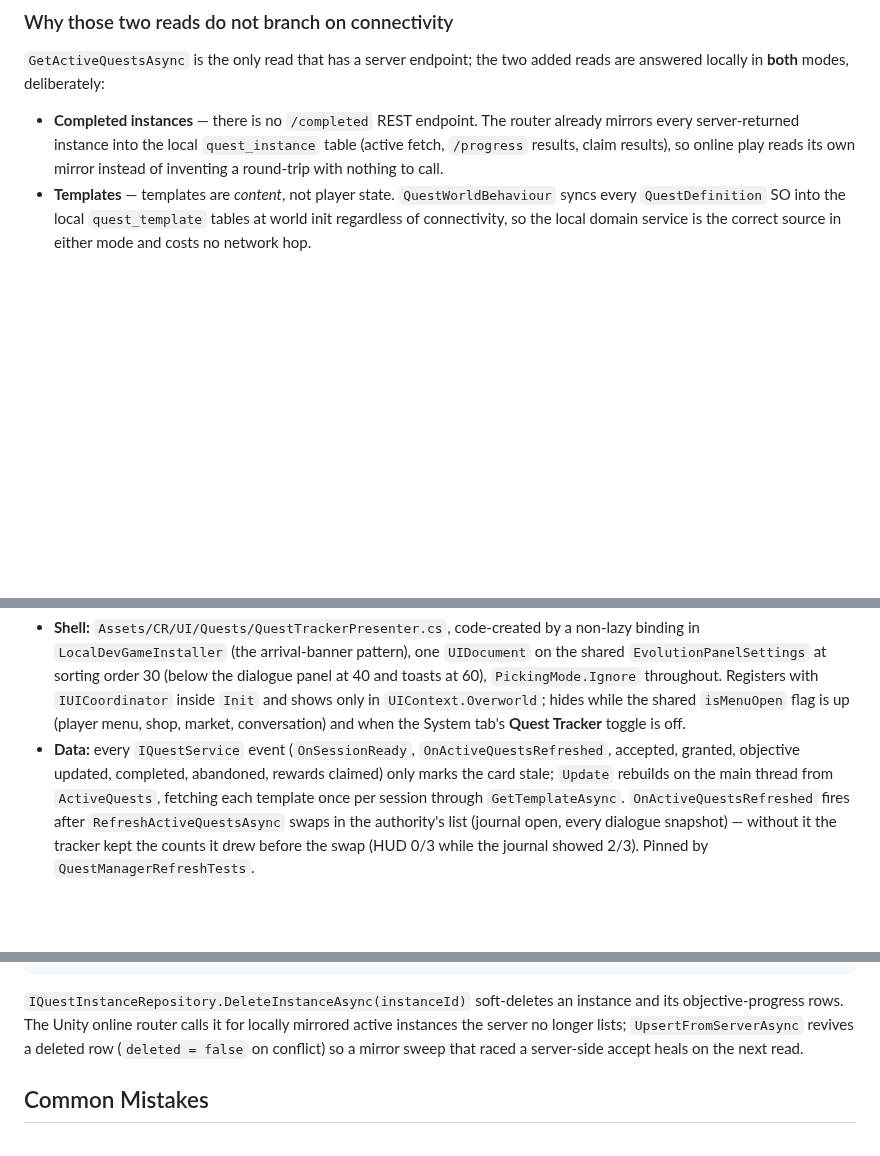
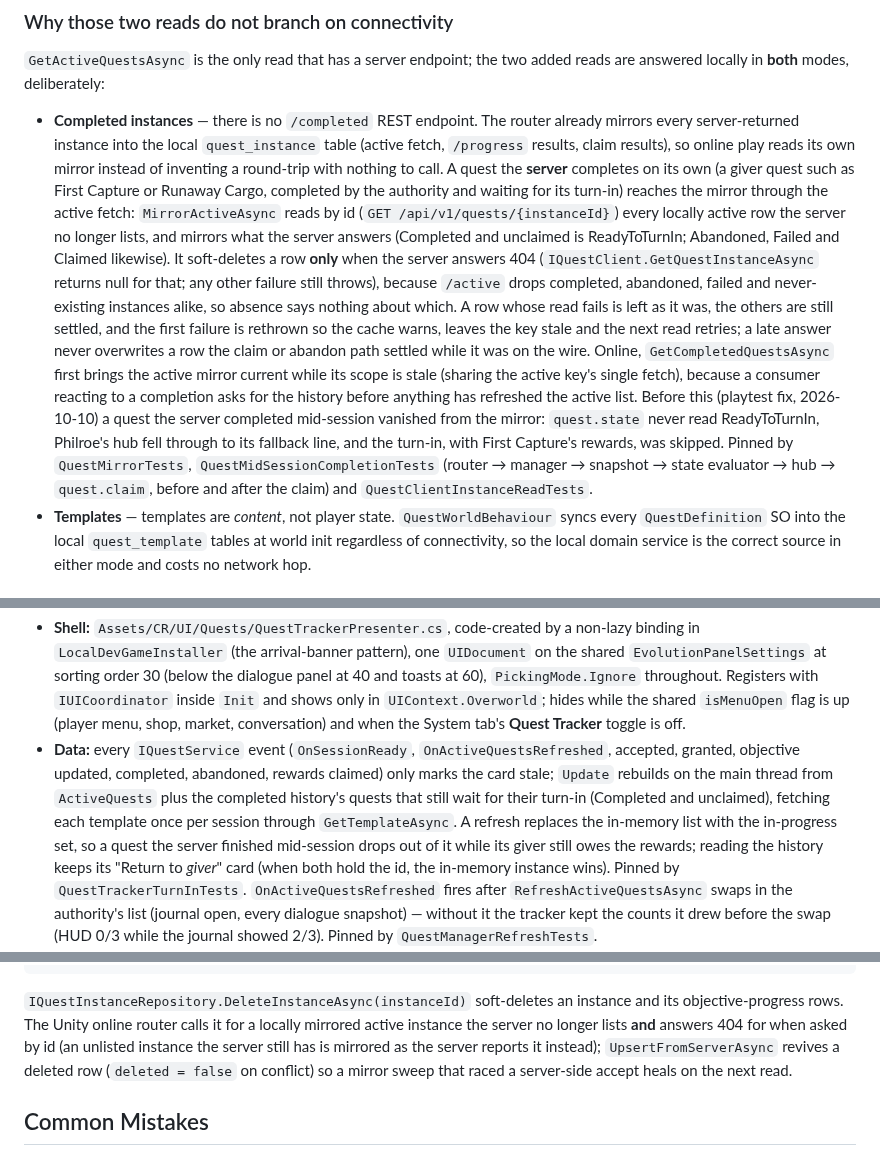
Before and after one commit to CrystallineRift/cr-docs, a Markdown page: docs/backend/07-quest-system.md, 3 parts joined by grey strips. Drawn GitHub-style; blank space fills up the shorter version.

````diff
--- a/docs/backend/07-quest-system.md
+++ b/docs/backend/07-quest-system.md
@@ -683,7 +683,23 @@ locally in **both** modes, deliberately:
 - **Completed instances** — there is no `/completed` REST endpoint. The router already mirrors every
   server-returned instance into the local `quest_instance` table (active fetch, `/progress` results,
   claim results), so online play reads its own mirror instead of inventing a round-trip with nothing
-  to call.
+  to call. A quest the **server** completes on its own (a giver quest such as First Capture or Runaway
+  Cargo, completed by the authority and waiting for its turn-in) reaches the mirror through the active
+  fetch: `MirrorActiveAsync` reads by id (`GET /api/v1/quests/{instanceId}`) every locally active row the
+  server no longer lists, and mirrors what the server answers (Completed and unclaimed is ReadyToTurnIn;
+  Abandoned, Failed and Claimed likewise). It soft-deletes a row **only** when the server answers 404
+  (`IQuestClient.GetQuestInstanceAsync` returns null for that; any other failure still throws), because
+  `/active` drops completed, abandoned, failed and never-existing instances alike, so absence says
+  nothing about which. A row whose read fails is left as it was, the others are still settled, and the
+  first failure is rethrown so the cache warns, leaves the key stale and the next read retries; a late
+  answer never overwrites a row the claim or abandon path settled while it was on the wire. Online,
+  `GetCompletedQuestsAsync` first brings the active mirror current while its scope is stale (sharing the
+  active key's single fetch), because a consumer reacting to a completion asks for the history before
+  anything has refreshed the active list. Before this (playtest fix, 2026-10-10) a quest the server
+  completed mid-session vanished from the mirror: `quest.state` never read ReadyToTurnIn, Philroe's hub
+  fell through to its fallback line, and the turn-in, with First Capture's rewards, was skipped.
+  Pinned by `QuestMirrorTests`, `QuestMidSessionCompletionTests` (router → manager → snapshot → state
+  evaluator → hub → `quest.claim`, before and after the claim) and `QuestClientInstanceReadTests`.
 - **Templates** — templates are *content*, not player state. `QuestWorldBehaviour` syncs every
   `QuestDefinition` SO into the local `quest_template` tables at world init regardless of
   connectivity, so the local domain service is the correct source in either mode and costs no
@@ -1234,8 +1250,12 @@ what to do next, and how far along it is. Added 2026-09-26.
   conversation) and when the System tab's **Quest Tracker** toggle is off.
 - **Data:** every `IQuestService` event (`OnSessionReady`, `OnActiveQuestsRefreshed`, accepted,
   granted, objective updated, completed, abandoned, rewards claimed) only marks the card stale;
-  `Update` rebuilds on the main thread from `ActiveQuests`, fetching each template once per session
-  through `GetTemplateAsync`. `OnActiveQuestsRefreshed` fires after `RefreshActiveQuestsAsync` swaps
+  `Update` rebuilds on the main thread from `ActiveQuests` plus the completed history's quests that
+  still wait for their turn-in (Completed and unclaimed), fetching each template once per session
+  through `GetTemplateAsync`. A refresh replaces the in-memory list with the in-progress set, so a quest
+  the server finished mid-session drops out of it while its giver still owes the rewards; reading the
+  history keeps its "Return to *giver*" card (when both hold the id, the in-memory instance wins).
+  Pinned by `QuestTrackerTurnInTests`. `OnActiveQuestsRefreshed` fires after `RefreshActiveQuestsAsync` swaps
   in the authority's list (journal open, every dialogue snapshot) — without it the tracker kept the
   counts it drew before the swap (HUD 0/3 while the journal showed 2/3). Pinned by
   `QuestManagerRefreshTests`.
@@ -1283,7 +1303,8 @@ builder.Services.AddScoped<IQuestDomainService, QuestDomainService>();
 ```
 
 `IQuestInstanceRepository.DeleteInstanceAsync(instanceId)` soft-deletes an instance and its objective-progress rows.
-The Unity online router calls it for locally mirrored active instances the server no longer lists;
+The Unity online router calls it for a locally mirrored active instance the server no longer lists **and** answers
+404 for when asked by id (an unlisted instance the server still has is mirrored as the server reports it instead);
 `UpsertFromServerAsync` revives a deleted row (`deleted = false` on conflict) so a mirror sweep that raced a
 server-side accept heals on the next read.
 
````
Also changed, not shown: docs/unity/31-dialogue-system.md (+22 -6 lines), docs/unity/33-ui-theme.md (+16 -0 lines).
